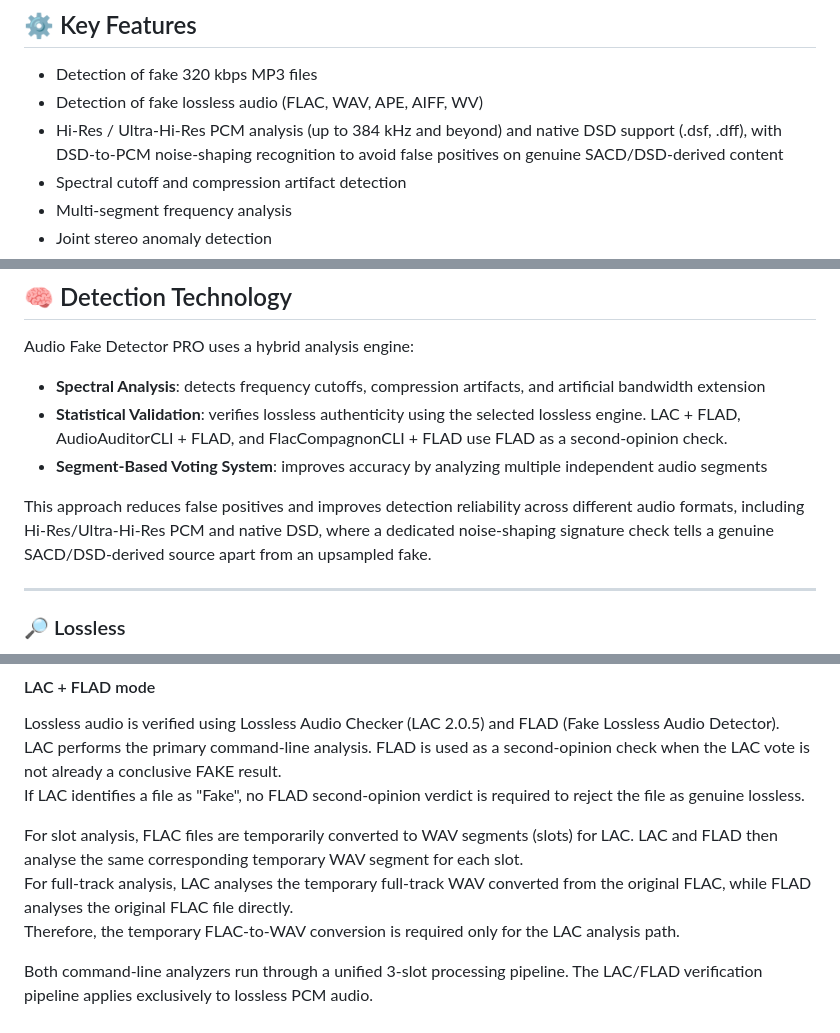
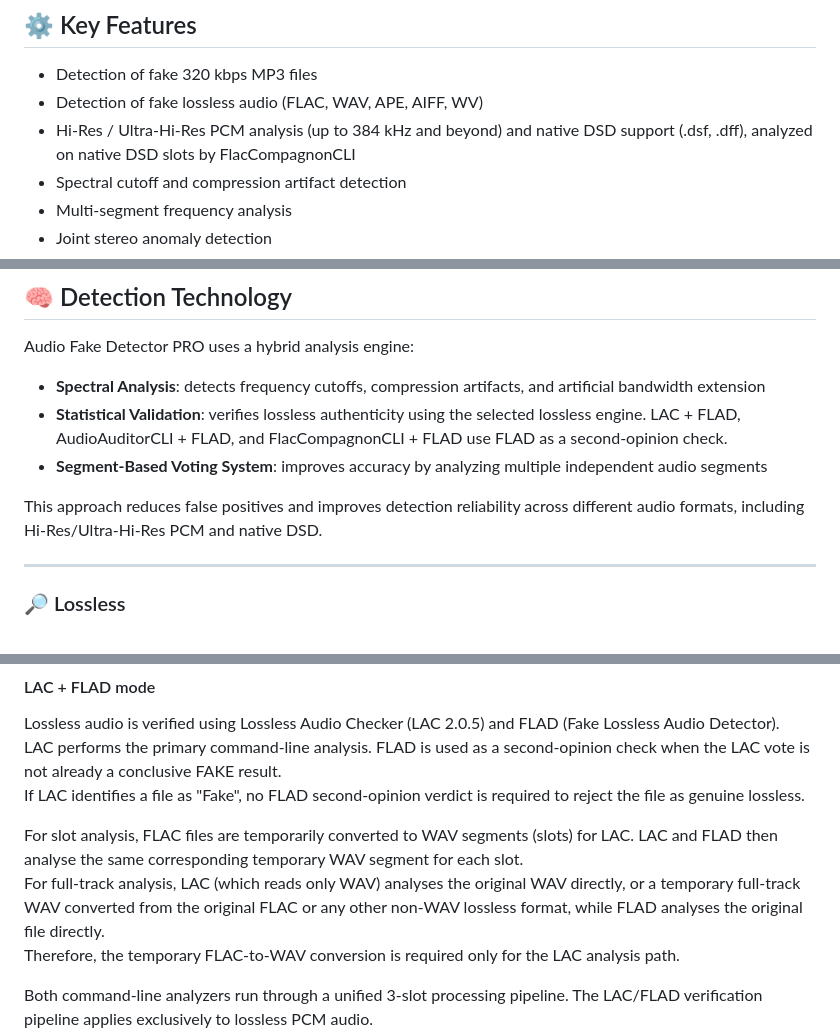
Before and after one commit to alessandrocomito/audiofakedetectorpro, a Markdown page: README.md, 3 parts joined by grey strips. GitHub-like rendering.

```diff
--- a/README.md
+++ b/README.md
@@ -49,7 +49,7 @@ Self explained
 
 * Detection of fake 320 kbps MP3 files
 * Detection of fake lossless audio (FLAC, WAV, APE, AIFF, WV)
-* Hi-Res / Ultra-Hi-Res PCM analysis (up to 384 kHz and beyond) and native DSD support (.dsf, .dff), with DSD-to-PCM noise-shaping recognition to avoid false positives on genuine SACD/DSD-derived content
+* Hi-Res / Ultra-Hi-Res PCM analysis (up to 384 kHz and beyond) and native DSD support (.dsf, .dff), analyzed on native DSD slots by FlacCompagnonCLI
 * Spectral cutoff and compression artifact detection
 * Multi-segment frequency analysis
 * Joint stereo anomaly detection
@@ -71,7 +71,7 @@ Audio Fake Detector PRO uses a hybrid analysis engine:
 * **Statistical Validation**: verifies lossless authenticity using the selected lossless engine. LAC + FLAD, AudioAuditorCLI + FLAD, and FlacCompagnonCLI + FLAD use FLAD as a second-opinion check.
 * **Segment-Based Voting System**: improves accuracy by analyzing multiple independent audio segments
 
-This approach reduces false positives and improves detection reliability across different audio formats, including Hi-Res/Ultra-Hi-Res PCM and native DSD, where a dedicated noise-shaping signature check tells a genuine SACD/DSD-derived source apart from an upsampled fake.
+This approach reduces false positives and improves detection reliability across different audio formats, including Hi-Res/Ultra-Hi-Res PCM and native DSD.
 
 ---
 
@@ -87,7 +87,7 @@ LAC performs the primary command-line analysis. FLAD is used as a second-opinion
 If LAC identifies a file as "Fake", no FLAD second-opinion verdict is required to reject the file as genuine lossless.
 
 For slot analysis, FLAC files are temporarily converted to WAV segments (slots) for LAC. LAC and FLAD then analyse the same corresponding temporary WAV segment for each slot.
-For full-track analysis, LAC analyses the temporary full-track WAV converted from the original FLAC, while FLAD analyses the original FLAC file directly.
+For full-track analysis, LAC (which reads only WAV) analyses the original WAV directly, or a temporary full-track WAV converted from the original FLAC or any other non-WAV lossless format, while FLAD analyses the original file directly.
 Therefore, the temporary FLAC-to-WAV conversion is required only for the LAC analysis path.
 
 Both command-line analyzers run through a unified 3-slot processing pipeline. The LAC/FLAD verification pipeline applies exclusively to lossless PCM audio.
```
Also changed, not shown: other parts of README.md (+30 -8 lines), Screenshot 2.png, Screenshot 3.png, 1 other file.
